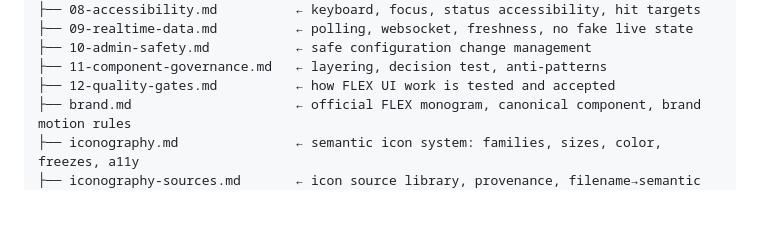
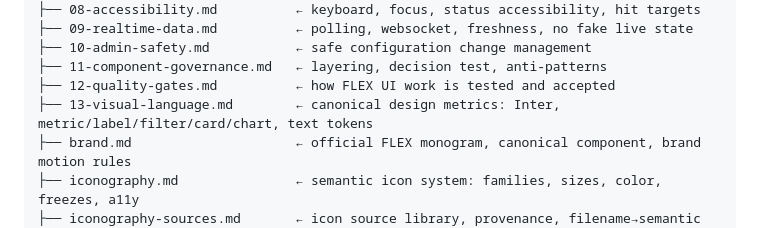
Before and after one commit to geek-commits/flex-frontend, a Markdown page: docs/design/README.md, the part around the change. Drawn GitHub-style; blank space fills up the shorter version.

Commit message:
docs(design): document FLEX visual language spec

```diff
--- a/docs/design/README.md
+++ b/docs/design/README.md
@@ -41,6 +41,7 @@ docs/design/
 ├── 10-admin-safety.md           ← safe configuration change management
 ├── 11-component-governance.md   ← layering, decision test, anti-patterns
 ├── 12-quality-gates.md          ← how FLEX UI work is tested and accepted
+├── 13-visual-language.md        ← canonical design metrics: Inter, metric/label/filter/card/chart, text tokens
 ├── brand.md                     ← official FLEX monogram, canonical component, brand motion rules
 ├── iconography.md               ← semantic icon system: families, sizes, color, freezes, a11y
 ├── iconography-sources.md       ← icon source library, provenance, filename→semantic map
```
Also changed, not shown: docs/design/13-visual-language.md (added, +114 -0 lines).
